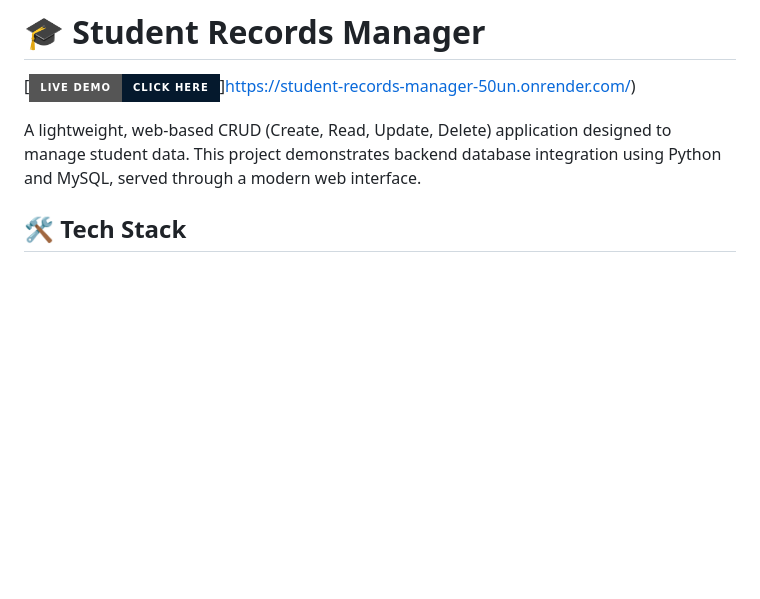
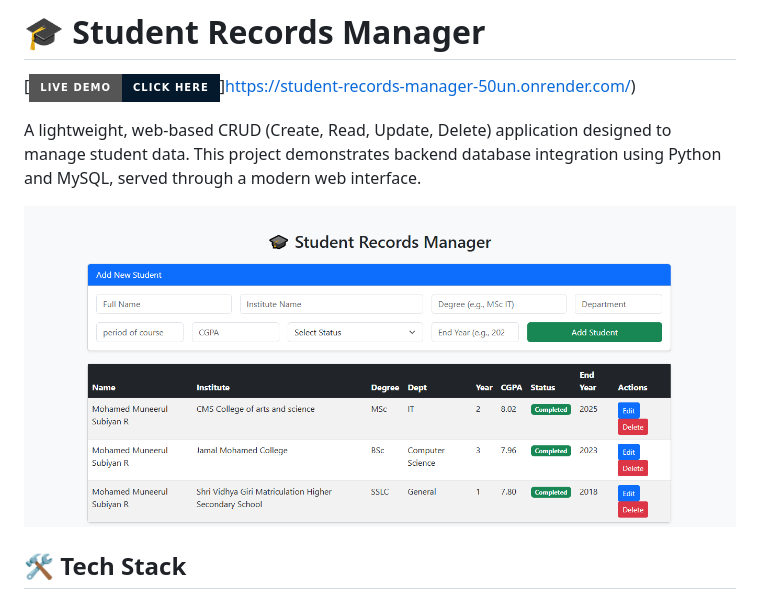
Before and after one commit to Subiyan-coder/Student-Records-Manager, a Markdown page: README.md, the part around the change. Drawn GitHub-style; pictures changed too: images/app-screenshot.png (added); badges without logos; blank space fills up the shorter version.

Commit message:
Add project screenshot

```diff
--- a/README.md
+++ b/README.md
@@ -3,6 +3,8 @@
 [![Live Demo](https://img.shields.io/badge/Live_Demo-Click_Here-05192D?style=for-the-badge&logo=render)]https://student-records-manager-50un.onrender.com/)
 
 A lightweight, web-based CRUD (Create, Read, Update, Delete) application designed to manage student data. This project demonstrates backend database integration using Python and MySQL, served through a modern web interface.
+
+![Student Manager Web App](images/app-screenshot.png)
 
 ## 🛠️ Tech Stack
 * **Backend:** Python, Flask
```
